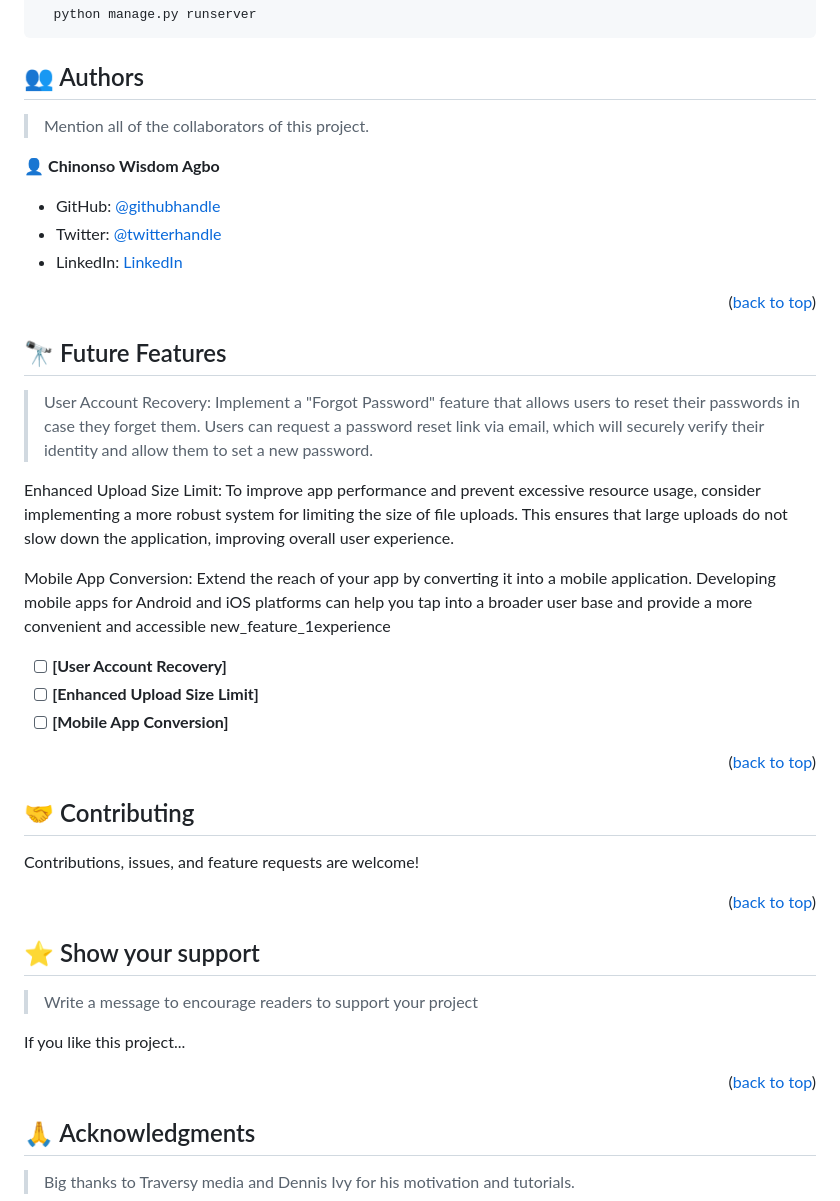
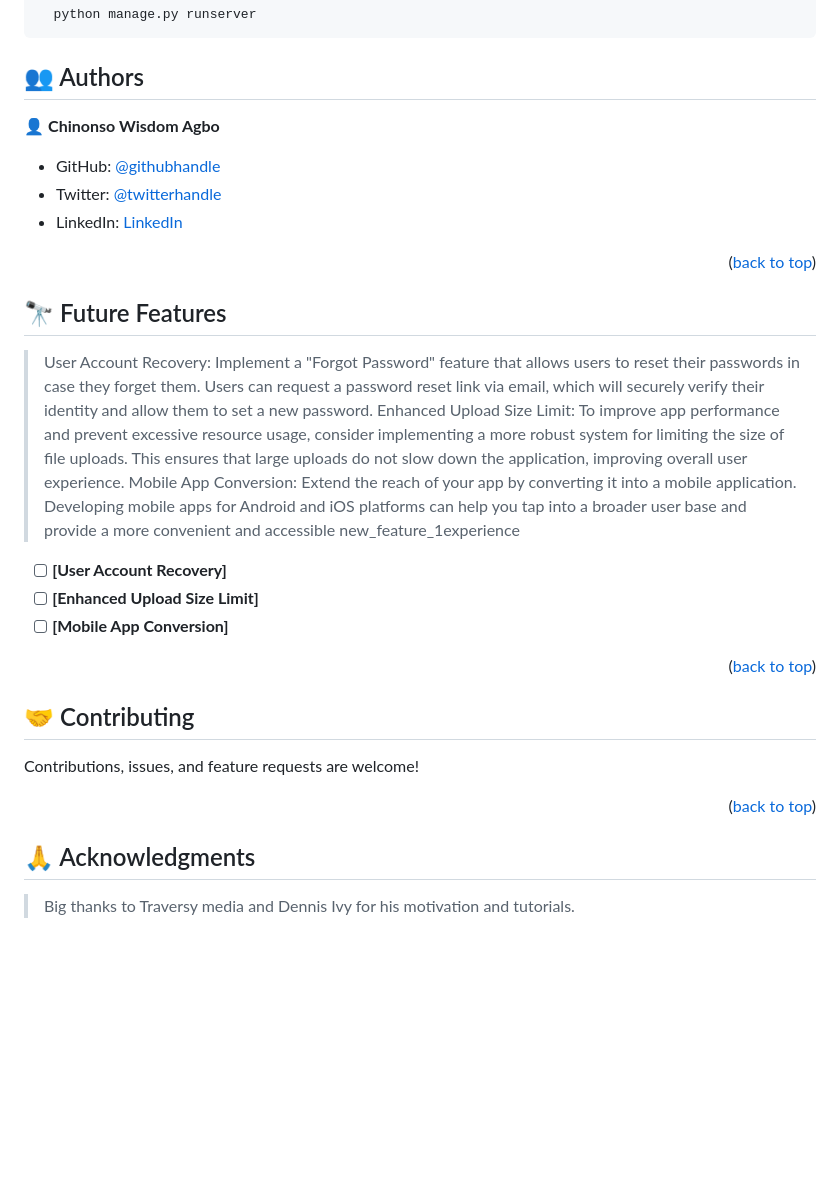
Before and after one commit to dhev-wisdom/Diskord, a Markdown page: README.md, the part around the change printed below. Rendered like a GitHub page; blank space fills up the shorter version.

```diff
--- a/README.md
+++ b/README.md
@@ -134,8 +114,6 @@ To run the project, execute the following command:
 
 ## 👥 Authors <a name="authors"></a>
 
-> Mention all of the collaborators of this project.
-
 👤 **Chinonso Wisdom Agbo**
 
 - GitHub: [@githubhandle](https://github.com/dhev-wisdom)
@@ -149,10 +127,8 @@ To run the project, execute the following command:
 ## 🔭 Future Features <a name="future-features"></a>
 
 > User Account Recovery: Implement a "Forgot Password" feature that allows users to reset their passwords in case they forget them. Users can request a password reset link via email, which will securely verify their identity and allow them to set a new password.
-
-Enhanced Upload Size Limit: To improve app performance and prevent excessive resource usage, consider implementing a more robust system for limiting the size of file uploads. This ensures that large uploads do not slow down the application, improving overall user experience.
-
-Mobile App Conversion: Extend the reach of your app by converting it into a mobile application. Developing mobile apps for Android and iOS platforms can help you tap into a broader user base and provide a more convenient and accessible new_feature_1experience
+> Enhanced Upload Size Limit: To improve app performance and prevent excessive resource usage, consider implementing a more robust system for limiting the size of file uploads. This ensures that large uploads do not slow down the application, improving overall user experience.
+> Mobile App Conversion: Extend the reach of your app by converting it into a mobile application. Developing mobile apps for Android and iOS platforms can help you tap into a broader user base and provide a more convenient and accessible new_feature_1experience
 
 - [ ] **[User Account Recovery]**
 - [ ] **[Enhanced Upload Size Limit]**
@@ -168,15 +144,6 @@ Contributions, issues, and feature requests are welcome!
 
 <p align="right">(<a href="#readme-top">back to top</a>)</p>
 
-<!-- SUPPORT -->
-
-## ⭐️ Show your support <a name="support"></a>
-
-> Write a message to encourage readers to support your project
-
-If you like this project...
-
-<p align="right">(<a href="#readme-top">back to top</a>)</p>
 
 <!-- ACKNOWLEDGEMENTS -->
 
```
Also changed, not shown: other parts of README.md (+8 -28 lines).
